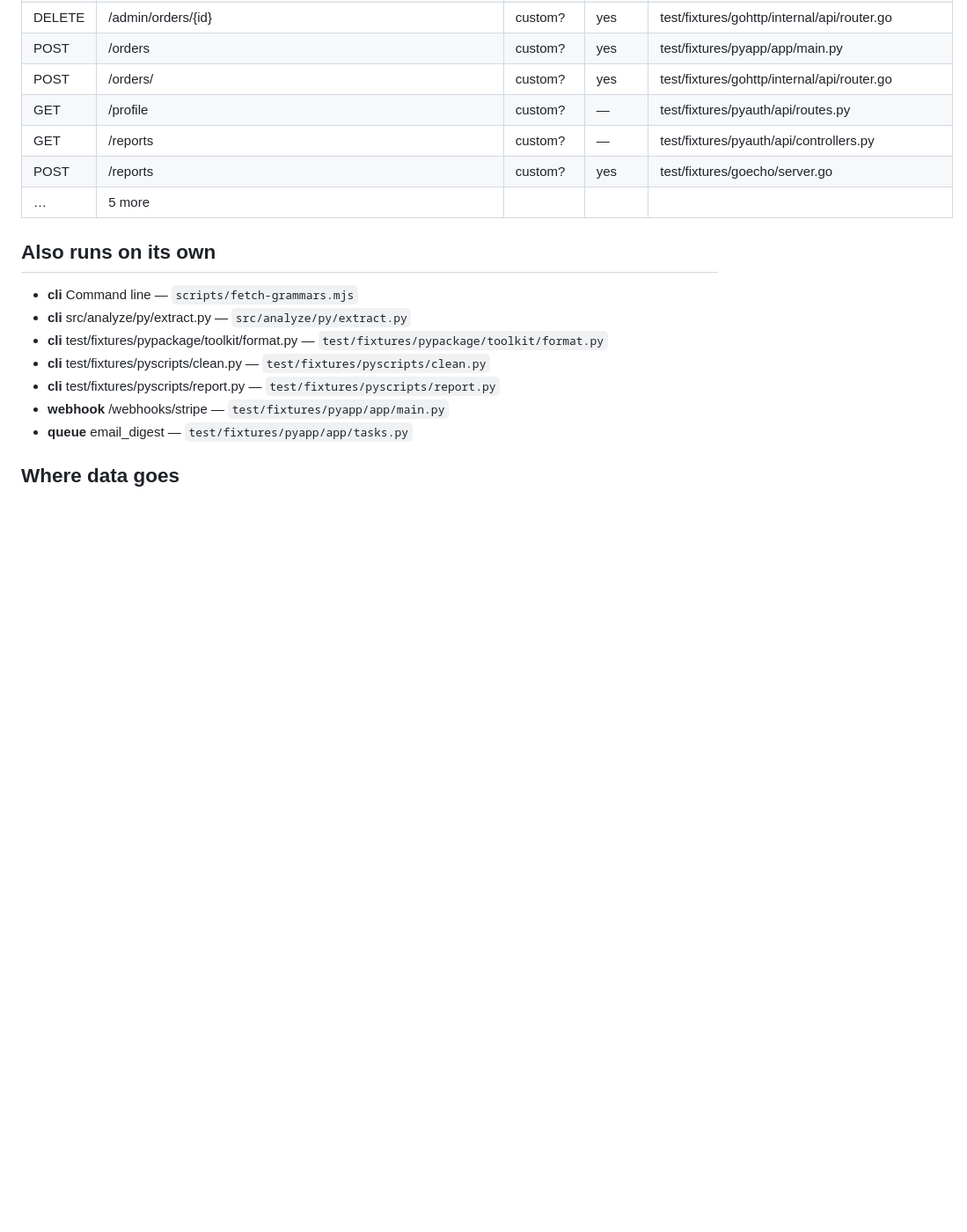
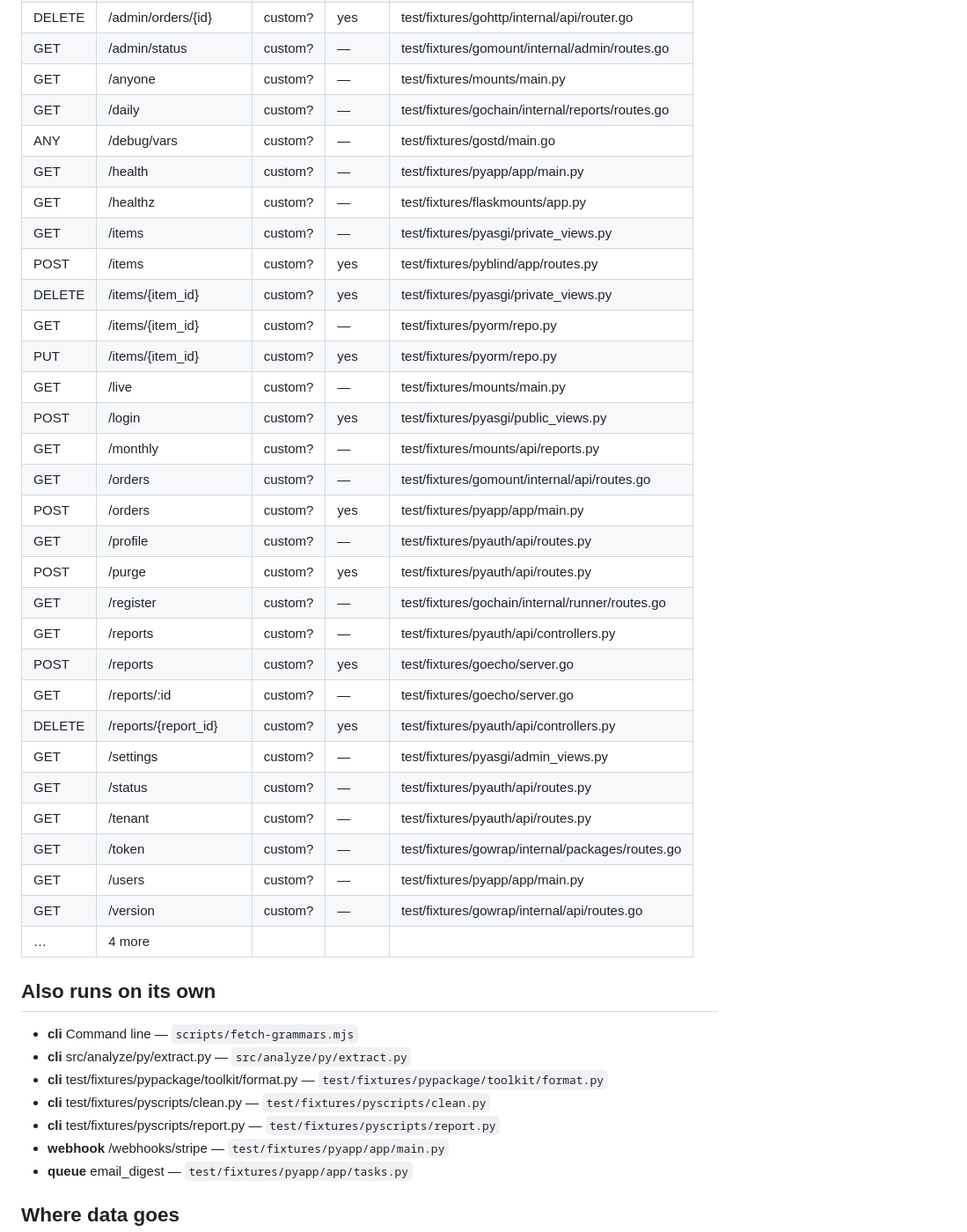
Before and after one commit to nhorto/App-Atlas, a Markdown page: ATLAS.md, the part around one of its changes. Shown at 88% size. Drawn GitHub-style; blank space fills up the shorter version.

```diff
--- a/ATLAS.md
+++ b/ATLAS.md
@@ -61,10 +36,34 @@ Not recorded here. This file is committed, and what changed since the last run i
 | DELETE | /admin/orders/{id} | custom? | yes | test/fixtures/gohttp/internal/api/router.go |
+| GET | /admin/status | custom? | — | test/fixtures/gomount/internal/admin/routes.go |
+| GET | /anyone | custom? | — | test/fixtures/mounts/main.py |
+| GET | /daily | custom? | — | test/fixtures/gochain/internal/reports/routes.go |
+| ANY | /debug/vars | custom? | — | test/fixtures/gostd/main.go |
+| GET | /health | custom? | — | test/fixtures/pyapp/app/main.py |
+| GET | /healthz | custom? | — | test/fixtures/flaskmounts/app.py |
+| GET | /items | custom? | — | test/fixtures/pyasgi/private_views.py |
+| POST | /items | custom? | yes | test/fixtures/pyblind/app/routes.py |
+| DELETE | /items/{item_id} | custom? | yes | test/fixtures/pyasgi/private_views.py |
+| GET | /items/{item_id} | custom? | — | test/fixtures/pyorm/repo.py |
+| PUT | /items/{item_id} | custom? | yes | test/fixtures/pyorm/repo.py |
+| GET | /live | custom? | — | test/fixtures/mounts/main.py |
+| POST | /login | custom? | yes | test/fixtures/pyasgi/public_views.py |
+| GET | /monthly | custom? | — | test/fixtures/mounts/api/reports.py |
+| GET | /orders | custom? | — | test/fixtures/gomount/internal/api/routes.go |
 | POST | /orders | custom? | yes | test/fixtures/pyapp/app/main.py |
-| POST | /orders/ | custom? | yes | test/fixtures/gohttp/internal/api/router.go |
 | GET | /profile | custom? | — | test/fixtures/pyauth/api/routes.py |
+| POST | /purge | custom? | yes | test/fixtures/pyauth/api/routes.py |
+| GET | /register | custom? | — | test/fixtures/gochain/internal/runner/routes.go |
 | GET | /reports | custom? | — | test/fixtures/pyauth/api/controllers.py |
 | POST | /reports | custom? | yes | test/fixtures/goecho/server.go |
-| … | 5 more | | | |
+| GET | /reports/:id | custom? | — | test/fixtures/goecho/server.go |
+| DELETE | /reports/{report_id} | custom? | yes | test/fixtures/pyauth/api/controllers.py |
+| GET | /settings | custom? | — | test/fixtures/pyasgi/admin_views.py |
+| GET | /status | custom? | — | test/fixtures/pyauth/api/routes.py |
+| GET | /tenant | custom? | — | test/fixtures/pyauth/api/routes.py |
+| GET | /token | custom? | — | test/fixtures/gowrap/internal/packages/routes.go |
+| GET | /users | custom? | — | test/fixtures/pyapp/app/main.py |
+| GET | /version | custom? | — | test/fixtures/gowrap/internal/api/routes.go |
+| … | 4 more | | | |
 
 ## Also runs on its own
 
```
Also changed, not shown: other parts of ATLAS.md (+36 -62 lines).
